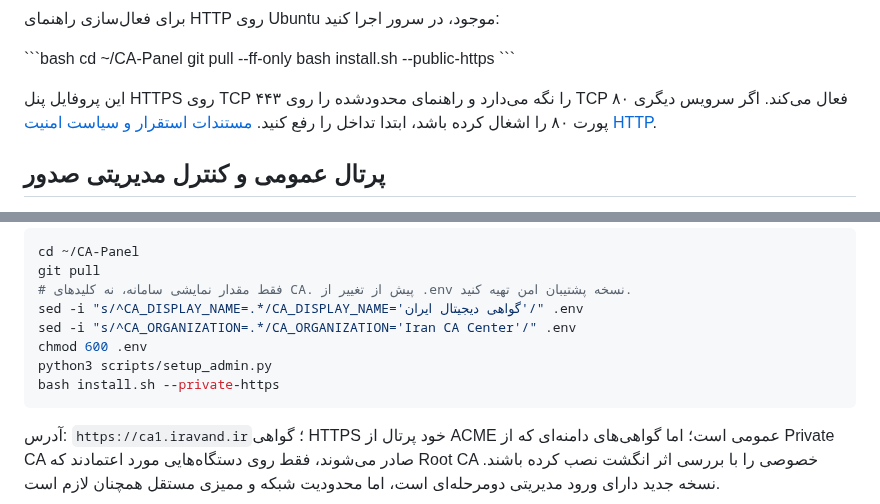
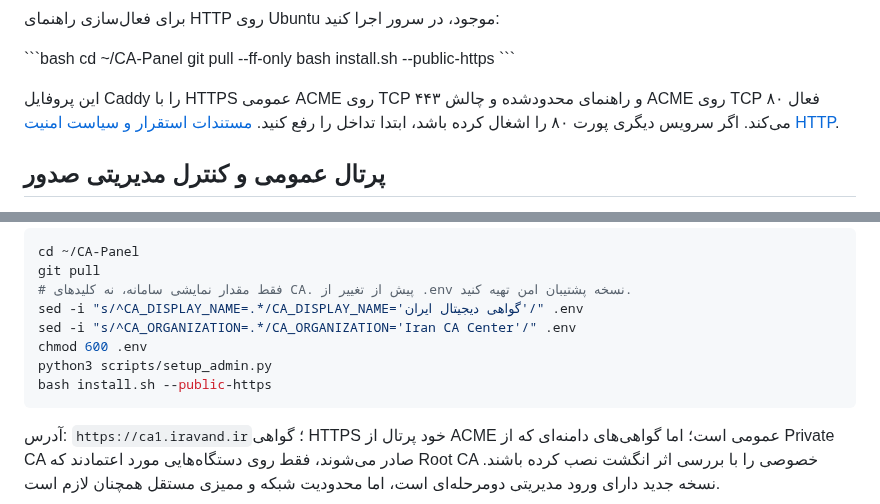
Before and after one commit to dr-reza-khaleghifar/CA-Panel, a Markdown page: README.md, 2 parts joined by grey strips. Drawn GitHub-style.

Commit message:
Standardize README deployment instructions on public HTTPS

````diff
--- a/README.md
+++ b/README.md
@@ -30,7 +30,7 @@ git pull --ff-only
 bash install.sh --public-https
 \`\`\`
 
-این پروفایل پنل HTTPS روی TCP ۴۴۳ را نگه می‌دارد و راهنمای محدودشده را روی TCP ۸۰ فعال می‌کند. اگر سرویس دیگری پورت ۸۰ را اشغال کرده باشد، ابتدا تداخل را رفع کنید. [مستندات استقرار و سیاست امنیت HTTP](docs/HTTP_TRUST_ONBOARDING.md).
+این پروفایل Caddy را با HTTPS عمومی ACME روی TCP ۴۴۳ و راهنمای محدودشده و چالش ACME روی TCP ۸۰ فعال می‌کند. اگر سرویس دیگری پورت ۸۰ را اشغال کرده باشد، ابتدا تداخل را رفع کنید. [مستندات استقرار و سیاست امنیت HTTP](docs/HTTP_TRUST_ONBOARDING.md).
 ## پرتال عمومی و کنترل مدیریتی صدور
 
 کاربر عمومی بدون حساب مدیر می‌تواند دامنه را ثبت و مالکیت آن را با رکورد TXT اختصاصی اثبات کند. درخواست تأییدشده از نظر DNS وارد صف بررسی می‌شود؛ **هیچ گواهی‌ای پیش از تأیید مدیر صادر نمی‌شود**. مدیر با حساب `admin` و MFA وارد `/login` می‌شود، درخواست‌های تأییدشده را بررسی و تأیید/رد می‌کند. پس از تأیید، صاحب پیوند پیگیری می‌تواند صدور را انجام دهد و بسته خصوصی یک‌بارمصرف را دریافت کند.
@@ -60,7 +60,7 @@ sed -i "s/^CA_DISPLAY_NAME=.*/CA_DISPLAY_NAME='گواهی دیجیتال ایر
 sed -i "s/^CA_ORGANIZATION=.*/CA_ORGANIZATION='Iran CA Center'/" .env
 chmod 600 .env
 python3 scripts/setup_admin.py
-bash install.sh --private-https
+bash install.sh --public-https
 ```
 
 آدرس: `https://ca1.iravand.ir`؛ گواهی HTTPS خود پرتال از ACME عمومی است؛ اما گواهی‌های دامنه‌ای که از Private CA صادر می‌شوند، فقط روی دستگاه‌هایی مورد اعتمادند که Root CA خصوصی را با بررسی اثر انگشت نصب کرده باشند. نسخه جدید دارای ورود مدیریتی دومرحله‌ای است، اما محدودیت شبکه و ممیزی مستقل همچنان لازم است.
````
